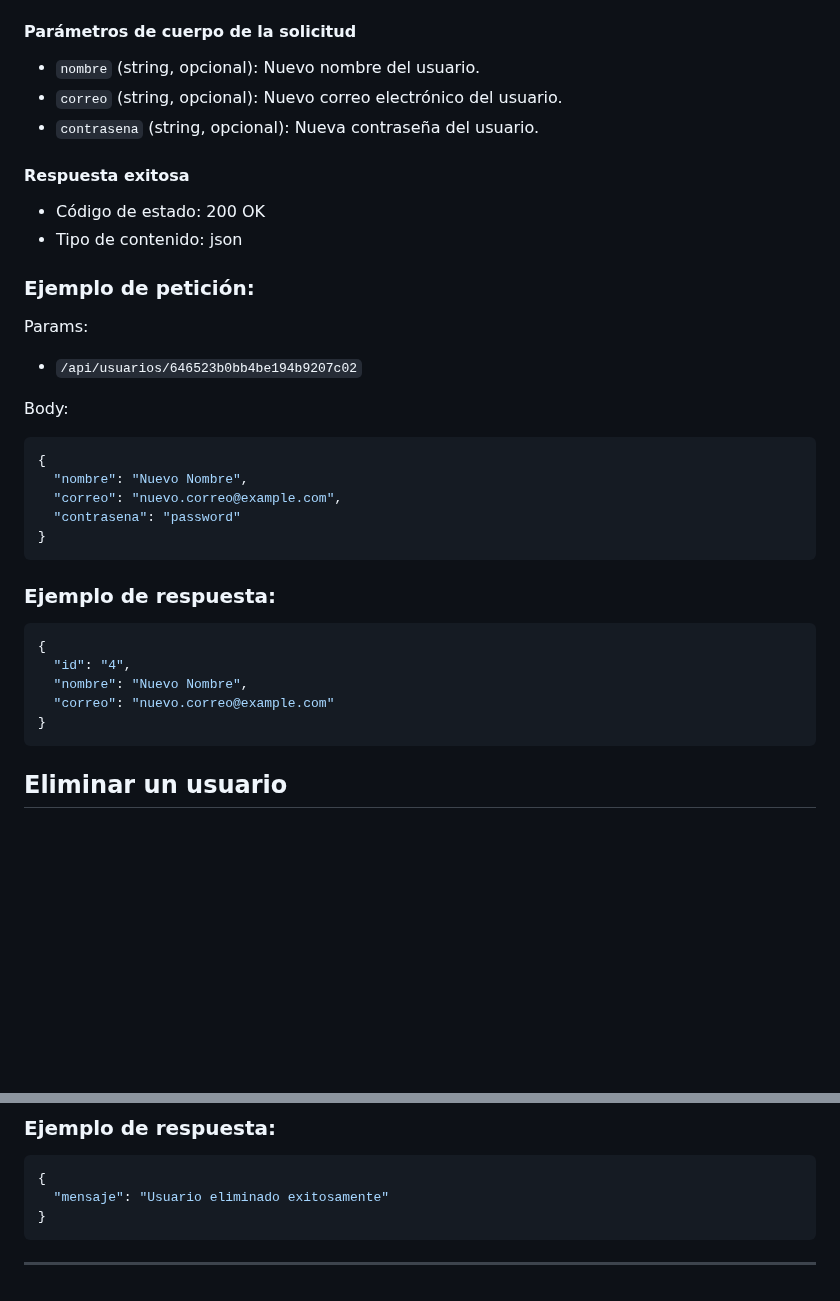
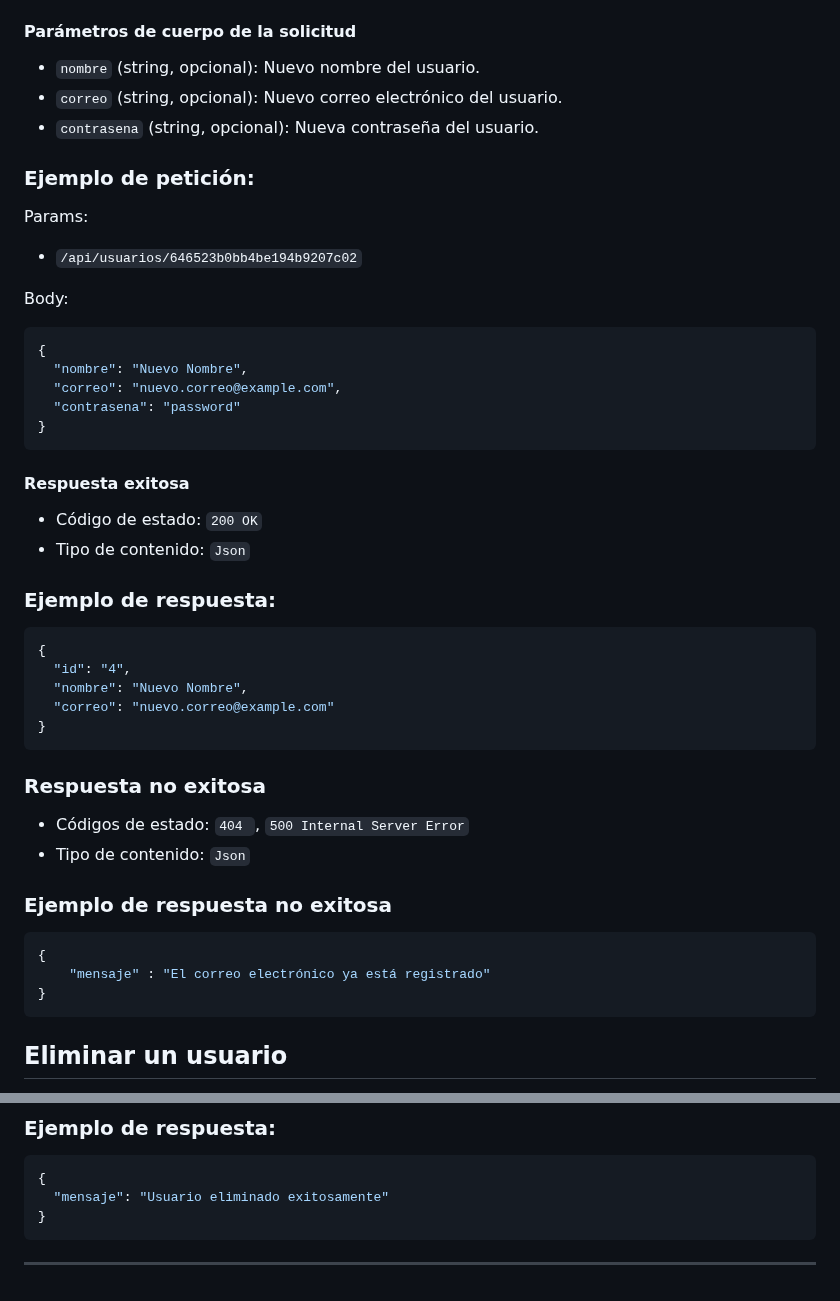
Before and after one commit to elkake/uxui, a Markdown page: Readme.md, 2 parts joined by grey strips. Rendered like a GitHub page; blank space fills up the shorter version.

Commit message:
Readme.md updated from https://stackedit.io/

````diff
--- a/Readme.md
+++ b/Readme.md
@@ -257,11 +257,6 @@ Actualiza los datos de un usuario existente.
 -   `correo` (string, opcional): Nuevo correo electrónico del usuario.
 -   `contrasena` (string, opcional): Nueva contraseña del usuario.
 
-#### Respuesta exitosa
-
--   Código de estado: 200 OK
--   Tipo de contenido: json
-
 ### Ejemplo de petición:
 
 Params:
@@ -276,12 +271,29 @@ Body:
 }
 ```
 
+#### Respuesta exitosa
+
+-   Código de estado: `200 OK`
+-   Tipo de contenido: `Json`
+
 ### Ejemplo de respuesta:
 ```json
 {
   "id": "4",
   "nombre": "Nuevo Nombre",
   "correo": "nuevo.correo@example.com"
+}
+```
+
+### Respuesta no exitosa
+
+- Códigos de estado: `404 `, `500 Internal Server Error`
+- Tipo de contenido: `Json`
+
+### Ejemplo de respuesta no exitosa
+```json
+{
+	"mensaje" : "El correo electrónico ya está registrado"
 }
 ```
 
@@ -316,6 +328,6 @@ Params:
 ---
 
 <!--stackedit_data:
-eyJoaXN0b3J5IjpbLTE2MzI0NDM4MDMsNzE2OTE4NTU5LC0xNz
+eyJoaXN0b3J5IjpbLTExNDI4MzU3ODYsNzE2OTE4NTU5LC0xNz
 ExNjIxMzAxLDQ5MzUwNDU0MV19
 -->
````
